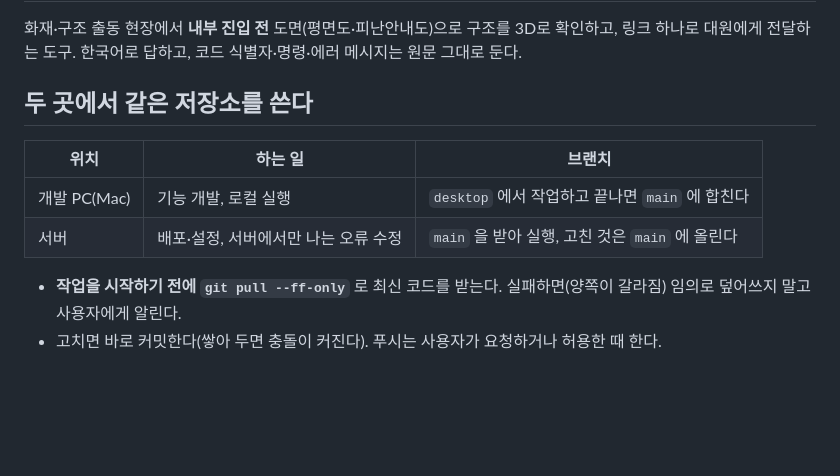
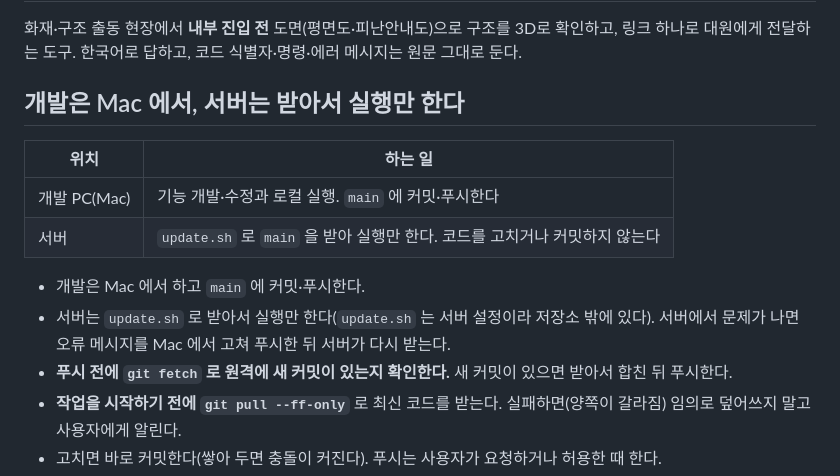
Before and after one commit to MuyeongKim/firescan-3d, a Markdown page: CLAUDE.md, the part around the change. Rendered like a GitHub page; blank space fills up the shorter version.

Commit message:
CLAUDE.md: 개발은 Mac, 서버는 update.sh 로 받아서 실행만 하는 규칙으로 정리
작업 방식을 '개발은 Mac 에서 main 에 커밋·푸시, 서버는 받아서 실행만'으로 정했다. 기존 표(desktop 브랜치에서 작업 후
main 에 합침, 서버에서 고친 것을 main 에 올림)와 어긋나서 같이 고쳤다.

- 위치별 역할 표에서 브랜치 열을 없애고, 서버는 update.sh 로 main 을 받아 실행만 하며 코드를 고치거나 커밋하지 않는다고 적었다.
  서버에서 문제가 나면 Mac 에서 고쳐 푸시한 뒤 서버가 다시 받는다.
- 푸시 전에 git fetch 로 원격에 새 커밋이 있는지 확인하고, 있으면 받아서 합친 뒤 푸시한다는 규칙을 넣었다.
- '작업 전 git pull --ff-only', '푸시는 사용자가 요청하거나 허용한 때'는 그대로 두었다.

확인: 바뀐 곳은 CLAUDE.md 한 파일이며 읽어서 앞뒤 규칙이 서로 맞는지 봤다.
미확인: update.sh 는 저장소에 없어 내용을 볼 수 없었다(서버 설정으로 보고 저장소 밖에 있다고만 적음).

Co-Authored-By: Claude Sonnet 5.5 <noreply@anthropic.com>

```diff
--- a/CLAUDE.md
+++ b/CLAUDE.md
@@ -3,13 +3,16 @@
 화재·구조 출동 현장에서 **내부 진입 전** 도면(평면도·피난안내도)으로 구조를 3D로 확인하고, 링크 하나로 대원에게 전달하는 도구.
 한국어로 답하고, 코드 식별자·명령·에러 메시지는 원문 그대로 둔다.
 
-## 두 곳에서 같은 저장소를 쓴다
+## 개발은 Mac 에서, 서버는 받아서 실행만 한다
 
-| 위치 | 하는 일 | 브랜치 |
-| --- | --- | --- |
-| 개발 PC(Mac) | 기능 개발, 로컬 실행 | `desktop` 에서 작업하고 끝나면 `main` 에 합친다 |
-| 서버 | 배포·설정, 서버에서만 나는 오류 수정 | `main` 을 받아 실행, 고친 것은 `main` 에 올린다 |
+| 위치 | 하는 일 |
+| --- | --- |
+| 개발 PC(Mac) | 기능 개발·수정과 로컬 실행. `main` 에 커밋·푸시한다 |
+| 서버 | `update.sh` 로 `main` 을 받아 실행만 한다. 코드를 고치거나 커밋하지 않는다 |
 
+- 개발은 Mac 에서 하고 `main` 에 커밋·푸시한다.
+- 서버는 `update.sh` 로 받아서 실행만 한다(`update.sh` 는 서버 설정이라 저장소 밖에 있다). 서버에서 문제가 나면 오류 메시지를 Mac 에서 고쳐 푸시한 뒤 서버가 다시 받는다.
+- **푸시 전에 `git fetch` 로 원격에 새 커밋이 있는지 확인한다.** 새 커밋이 있으면 받아서 합친 뒤 푸시한다.
 - **작업을 시작하기 전에 `git pull --ff-only`** 로 최신 코드를 받는다. 실패하면(양쪽이 갈라짐) 임의로 덮어쓰지 말고 사용자에게 알린다.
 - 고치면 바로 커밋한다(쌓아 두면 충돌이 커진다). 푸시는 사용자가 요청하거나 허용한 때 한다.
 - 커밋 하나에는 한 가지 일만 담는다. 커밋 메시지는 한국어로, 무엇을 왜 바꿨는지와 **확인한 것·못 한 것**을 적는다.
```
